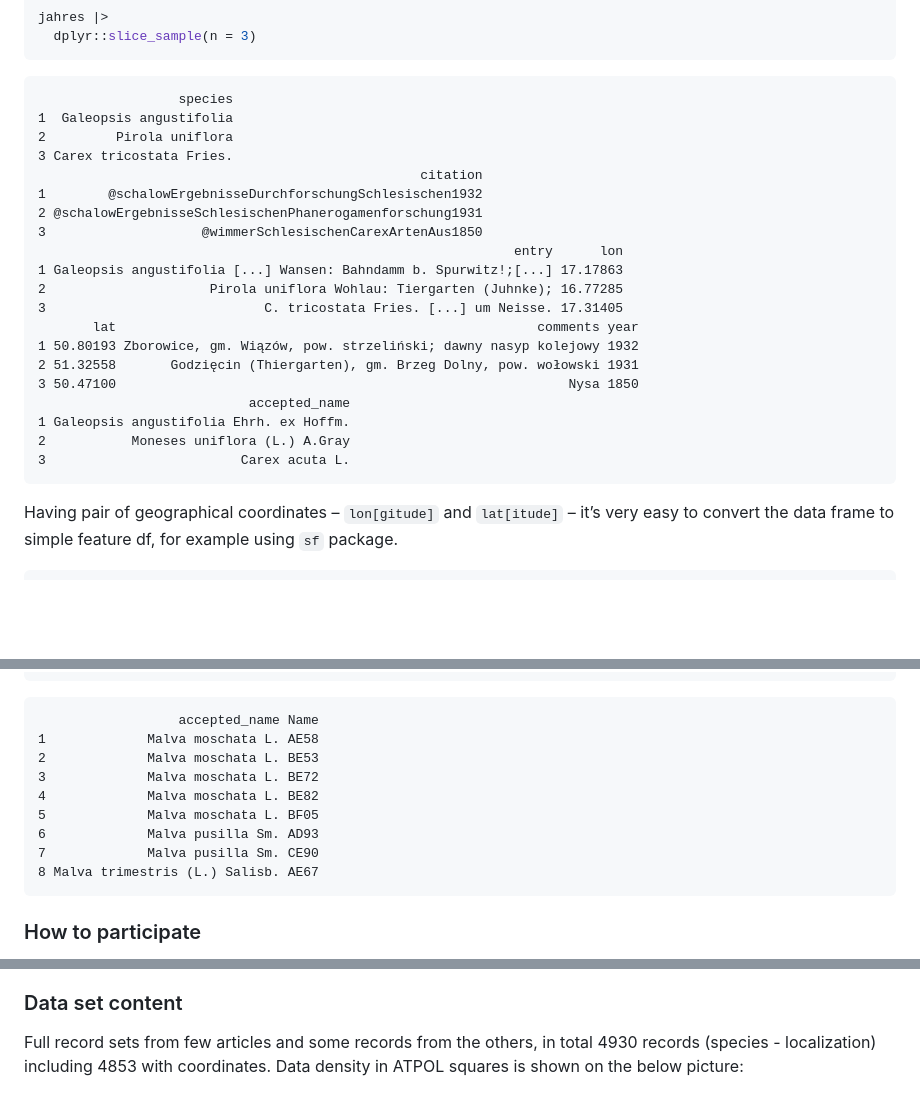
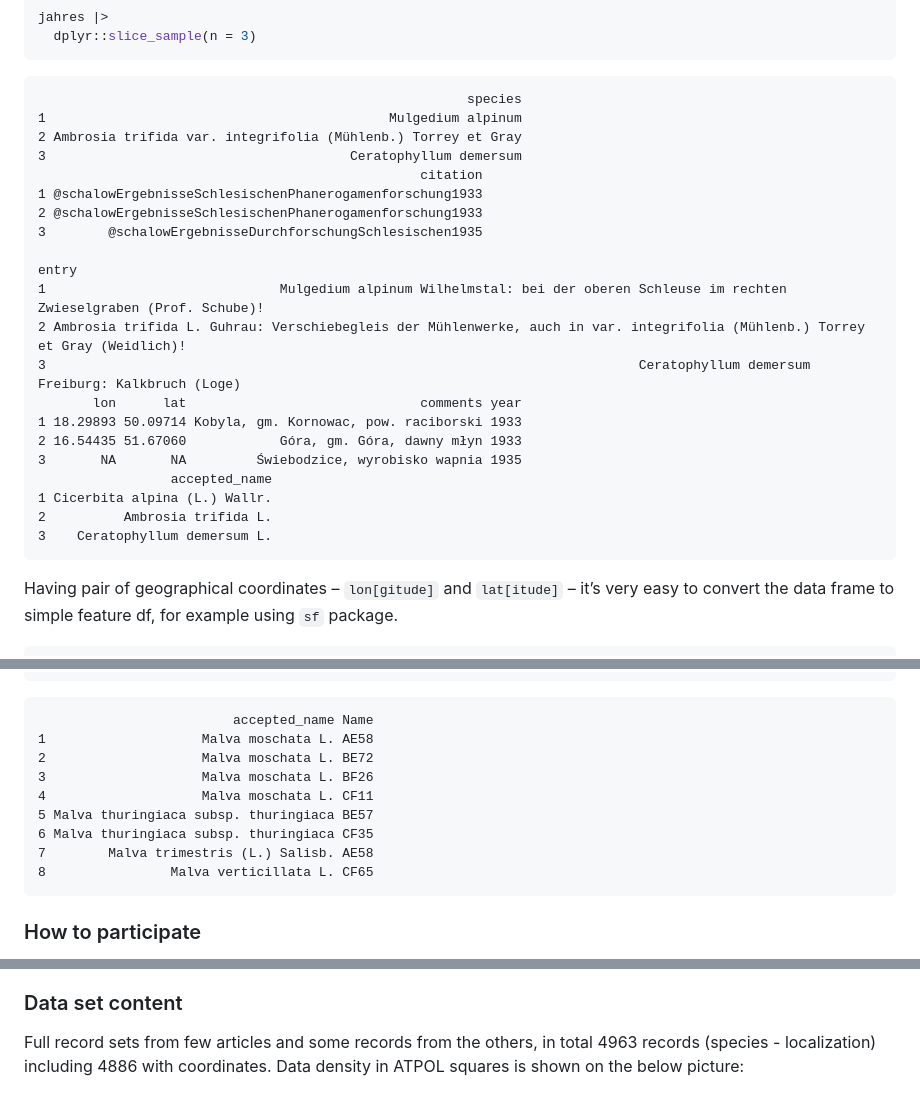
Before and after one commit to gsapijaszko/flora_sil, a Markdown page: readme.md, 3 parts joined by grey strips. Rendered like a GitHub page; blank space fills up the shorter version.

Commit message:
1930, Schube

````diff
--- a/readme.md
+++ b/readme.md
@@ -39,26 +37,26 @@ jahres |>
   dplyr::slice_sample(n = 3)
 ```
 
-                      species
-    1  Galeopsis angustifolia
-    2         Pirola uniflora
-    3 Carex tricostata Fries.
+                                                           species
+    1                                            Mulgedium alpinum
+    2 Ambrosia trifida var. integrifolia (Mühlenb.) Torrey et Gray
+    3                                       Ceratophyllum demersum
                                                      citation
-    1        @schalowErgebnisseDurchforschungSchlesischen1932
-    2 @schalowErgebnisseSchlesischenPhanerogamenforschung1931
-    3                    @wimmerSchlesischenCarexArtenAus1850
-                                                                 entry      lon
-    1 Galeopsis angustifolia [...] Wansen: Bahndamm b. Spurwitz!;[...] 17.17863
-    2                     Pirola uniflora Wohlau: Tiergarten (Juhnke); 16.77285
-    3                            C. tricostata Fries. [...] um Neisse. 17.31405
-           lat                                                      comments year
-    1 50.80193 Zborowice, gm. Wiązów, pow. strzeliński; dawny nasyp kolejowy 1932
-    2 51.32558       Godzięcin (Thiergarten), gm. Brzeg Dolny, pow. wołowski 1931
-    3 50.47100                                                          Nysa 1850
-                               accepted_name
-    1 Galeopsis angustifolia Ehrh. ex Hoffm.
-    2           Moneses uniflora (L.) A.Gray
-    3                         Carex acuta L.
+    1 @schalowErgebnisseSchlesischenPhanerogamenforschung1933
+    2 @schalowErgebnisseSchlesischenPhanerogamenforschung1933
+    3        @schalowErgebnisseDurchforschungSchlesischen1935
+                                                                                                                             entry
+    1                              Mulgedium alpinum Wilhelmstal: bei der oberen Schleuse im rechten Zwieselgraben (Prof. Schube)!
+    2 Ambrosia trifida L. Guhrau: Verschiebegleis der Mühlenwerke, auch in var. integrifolia (Mühlenb.) Torrey et Gray (Weidlich)!
+    3                                                                            Ceratophyllum demersum Freiburg: Kalkbruch (Loge)
+           lon      lat                              comments year
+    1 18.29893 50.09714 Kobyla, gm. Kornowac, pow. raciborski 1933
+    2 16.54435 51.67060            Góra, gm. Góra, dawny młyn 1933
+    3       NA       NA         Świebodzice, wyrobisko wapnia 1935
+                     accepted_name
+    1 Cicerbita alpina (L.) Wallr.
+    2          Ambrosia trifida L.
+    3    Ceratophyllum demersum L.
 
 </div>
 
@@ -141,15 +139,15 @@ malvas |>
   dplyr::arrange(accepted_name, Name)
 ```
 
-                      accepted_name Name
-    1             Malva moschata L. AE58
-    2             Malva moschata L. BE53
-    3             Malva moschata L. BE72
-    4             Malva moschata L. BE82
-    5             Malva moschata L. BF05
-    6             Malva pusilla Sm. AD93
-    7             Malva pusilla Sm. CE90
-    8 Malva trimestris (L.) Salisb. AE67
+                             accepted_name Name
+    1                    Malva moschata L. AE58
+    2                    Malva moschata L. BE72
+    3                    Malva moschata L. BF26
+    4                    Malva moschata L. CF11
+    5 Malva thuringiaca subsp. thuringiaca BE57
+    6 Malva thuringiaca subsp. thuringiaca CF35
+    7        Malva trimestris (L.) Salisb. AE58
+    8                Malva verticillata L. CF65
 
 ### How to participate
 
@@ -226,7 +224,7 @@ Dolnośląskiego as ArcGIS REST service (can be used in QGIS):
 ### Data set content
 
 Full record sets from few articles and some records from the others, in
-total 4930 records (species - localization) including 4853 with
+total 4963 records (species - localization) including 4886 with
 coordinates. Data density in ATPOL squares is shown on the below
 picture:
 
````
Also changed, not shown: other parts of readme.md (+0 -2 lines), atpol_plot.png, barplot.png, 8 other files.
